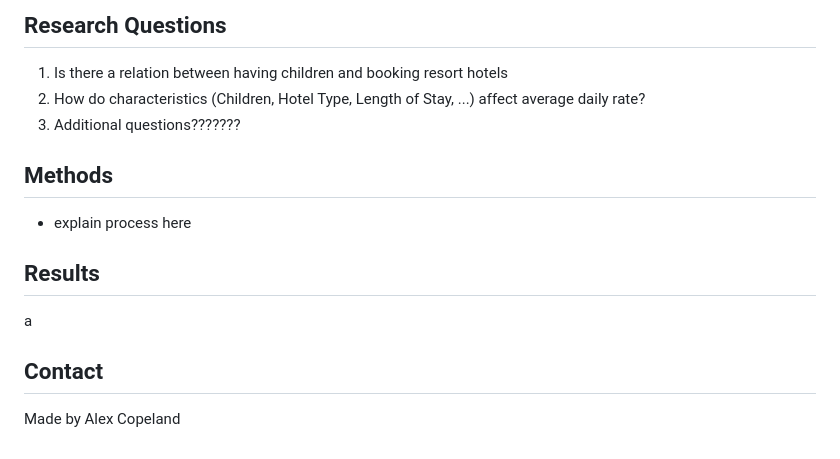
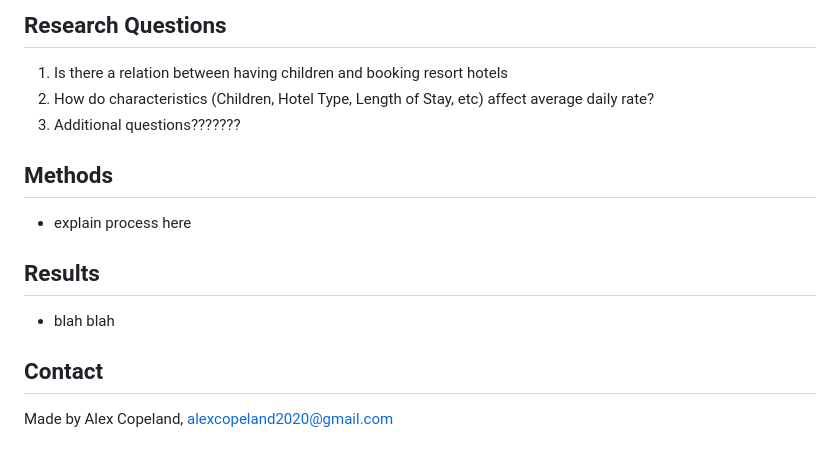
Before and after one commit to Alex-Copeland-5/DA-462-Project, a Markdown page: README.md, the part around one of its changes. Drawn GitHub-style.

Commit message:
Updated README, again...

```diff
--- a/README.md
+++ b/README.md
@@ -48,7 +48,7 @@ This project is designed to simulate a real-world analytics task, where you must
 ## Research Questions
 
 1. Is there a relation between having children and booking resort hotels
-2. How do characteristics (Children, Hotel Type, Length of Stay, ...) affect average daily rate?
+2. How do characteristics (Children, Hotel Type, Length of Stay, etc) affect average daily rate?
 3. Additional questions???????
 
 
@@ -57,8 +57,9 @@ This project is designed to simulate a real-world analytics task, where you must
 
 ## Results
 
-a
+ - blah blah
 
 ## Contact
 
-Made by Alex Copeland
+Made by Alex Copeland,
+alexcopeland2020@gmail.com
```
Also changed, not shown: other parts of README.md (+2 -2 lines).
